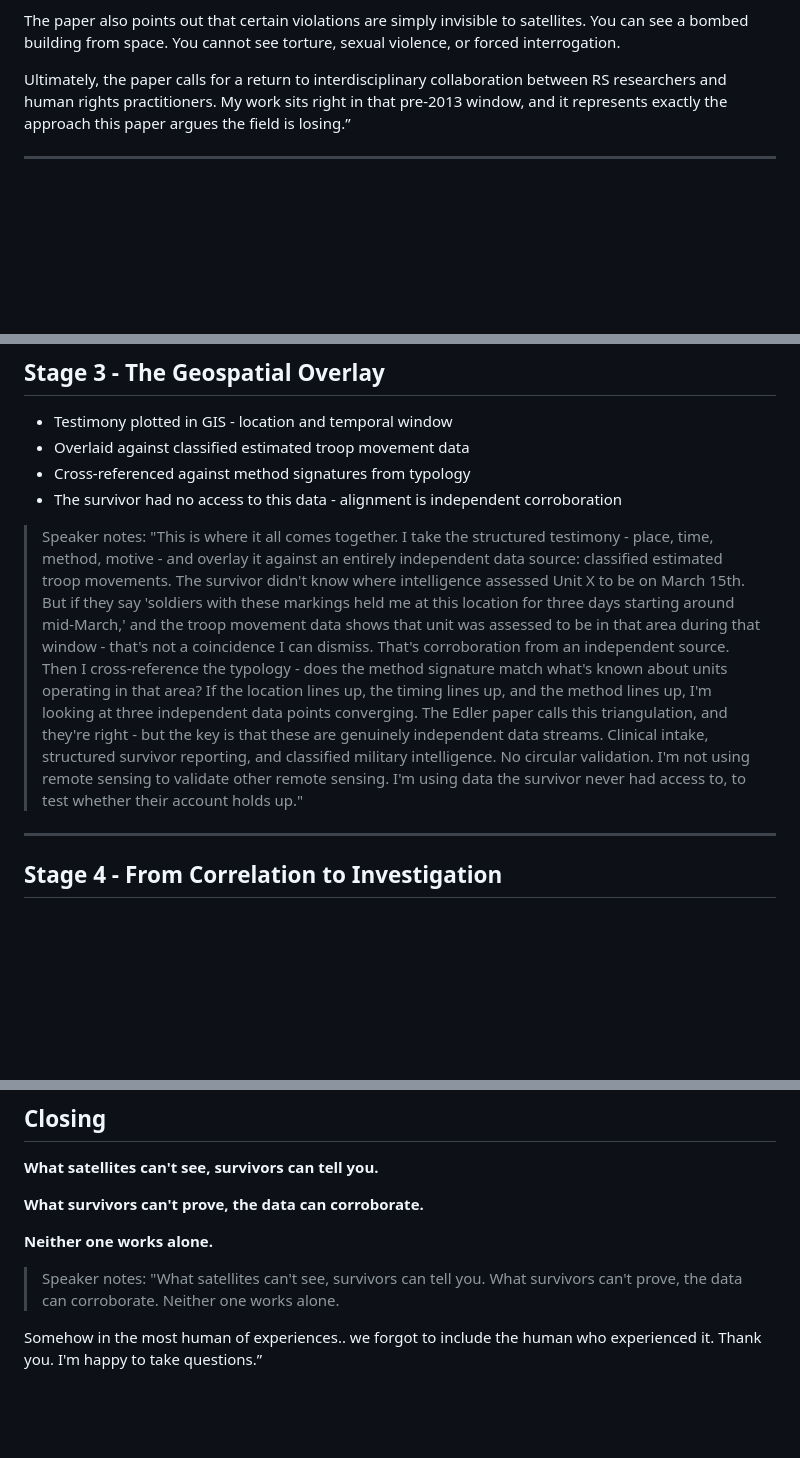
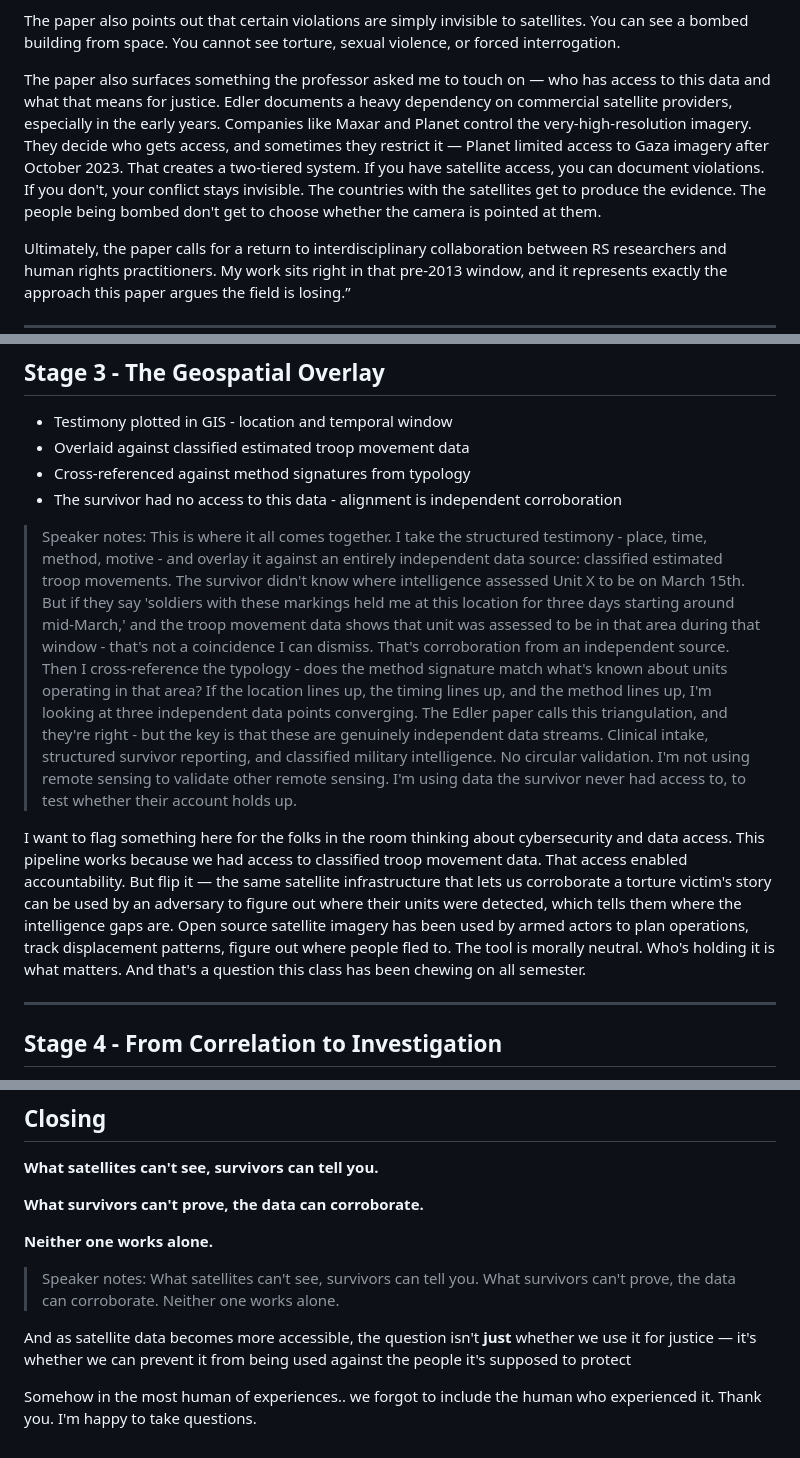
Before and after one commit to deidyomega/asu-lecture-sot, a Markdown page: lecture.md, 3 parts joined by grey strips. Rendered like a GitHub page; blank space fills up the shorter version.

Commit message:
progress

```diff
--- a/lecture.md
+++ b/lecture.md
@@ -36,6 +36,8 @@ They note that remote sensing is increasingly used to document conflict-things l
 But as academic RS researchers entered the field around 2013, the methodology shifted. Remote data started validating other remote data. The ground-truth human knowledge - the testimony, the local context - got sidelined.
 
 The paper also points out that certain violations are simply invisible to satellites. You can see a bombed building from space. You cannot see torture, sexual violence, or forced interrogation.
+
+The paper also surfaces something the professor asked me to touch on — who has access to this data and what that means for justice. Edler documents a heavy dependency on commercial satellite providers, especially in the early years. Companies like Maxar and Planet control the very-high-resolution imagery. They decide who gets access, and sometimes they restrict it — Planet limited access to Gaza imagery after October 2023. That creates a two-tiered system. If you have satellite access, you can document violations. If you don't, your conflict stays invisible. The countries with the satellites get to produce the evidence. The people being bombed don't get to choose whether the camera is pointed at them.
 
 Ultimately, the paper calls for a return to interdisciplinary collaboration between RS researchers and human rights practitioners. My work sits right in that pre-2013 window, and it represents exactly the approach this paper argues the field is losing.”
 
@@ -124,7 +126,9 @@ There's another dimension here that's uncomfortable but I think it's important t
 - Cross-referenced against method signatures from typology
 - The survivor had no access to this data - alignment is independent corroboration
 
-> Speaker notes: "This is where it all comes together. I take the structured testimony - place, time, method, motive - and overlay it against an entirely independent data source: classified estimated troop movements. The survivor didn't know where intelligence assessed Unit X to be on March 15th. But if they say 'soldiers with these markings held me at this location for three days starting around mid-March,' and the troop movement data shows that unit was assessed to be in that area during that window - that's not a coincidence I can dismiss. That's corroboration from an independent source. Then I cross-reference the typology - does the method signature match what's known about units operating in that area? If the location lines up, the timing lines up, and the method lines up, I'm looking at three independent data points converging. The Edler paper calls this triangulation, and they're right - but the key is that these are genuinely independent data streams. Clinical intake, structured survivor reporting, and classified military intelligence. No circular validation. I'm not using remote sensing to validate other remote sensing. I'm using data the survivor never had access to, to test whether their account holds up."
+> Speaker notes: This is where it all comes together. I take the structured testimony - place, time, method, motive - and overlay it against an entirely independent data source: classified estimated troop movements. The survivor didn't know where intelligence assessed Unit X to be on March 15th. But if they say 'soldiers with these markings held me at this location for three days starting around mid-March,' and the troop movement data shows that unit was assessed to be in that area during that window - that's not a coincidence I can dismiss. That's corroboration from an independent source. Then I cross-reference the typology - does the method signature match what's known about units operating in that area? If the location lines up, the timing lines up, and the method lines up, I'm looking at three independent data points converging. The Edler paper calls this triangulation, and they're right - but the key is that these are genuinely independent data streams. Clinical intake, structured survivor reporting, and classified military intelligence. No circular validation. I'm not using remote sensing to validate other remote sensing. I'm using data the survivor never had access to, to test whether their account holds up.
+
+I want to flag something here for the folks in the room thinking about cybersecurity and data access. This pipeline works because we had access to classified troop movement data. That access enabled accountability. But flip it — the same satellite infrastructure that lets us corroborate a torture victim's story can be used by an adversary to figure out where their units were detected, which tells them where the intelligence gaps are. Open source satellite imagery has been used by armed actors to plan operations, track displacement patterns, figure out where people fled to. The tool is morally neutral. Who's holding it is what matters. And that's a question this class has been chewing on all semester.
 
 ---
 
@@ -199,6 +203,8 @@ The distance that data creates is real. But it is not enough. You carry it diffe
 
 **Neither one works alone.**
 
-> Speaker notes: "What satellites can't see, survivors can tell you. What survivors can't prove, the data can corroborate. Neither one works alone.
+> Speaker notes: What satellites can't see, survivors can tell you. What survivors can't prove, the data can corroborate. Neither one works alone.
 
-Somehow in the most human of experiences.. we forgot to include the human who experienced it. Thank you. I'm happy to take questions.”
+And as satellite data becomes more accessible, the question isn't **just** whether we use it for justice — it's whether we can prevent it from being used against the people it's supposed to protect
+
+Somehow in the most human of experiences.. we forgot to include the human who experienced it. Thank you. I'm happy to take questions.
```
Also changed, not shown: other parts of lecture.md (+1 -1 lines).
